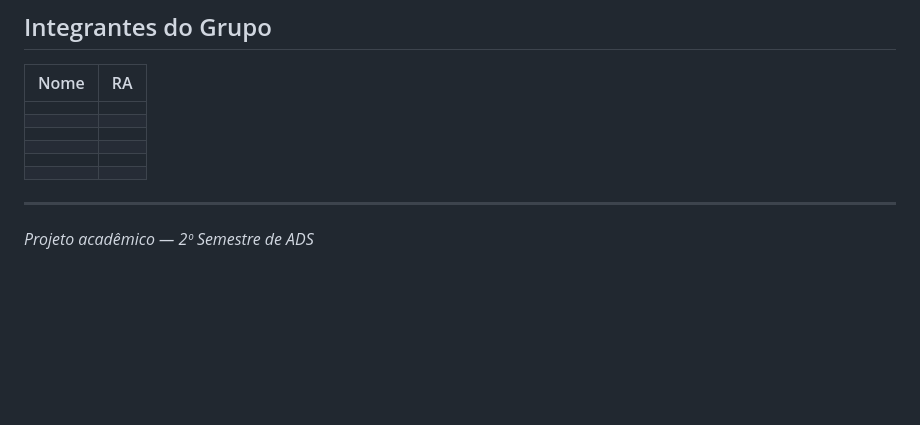
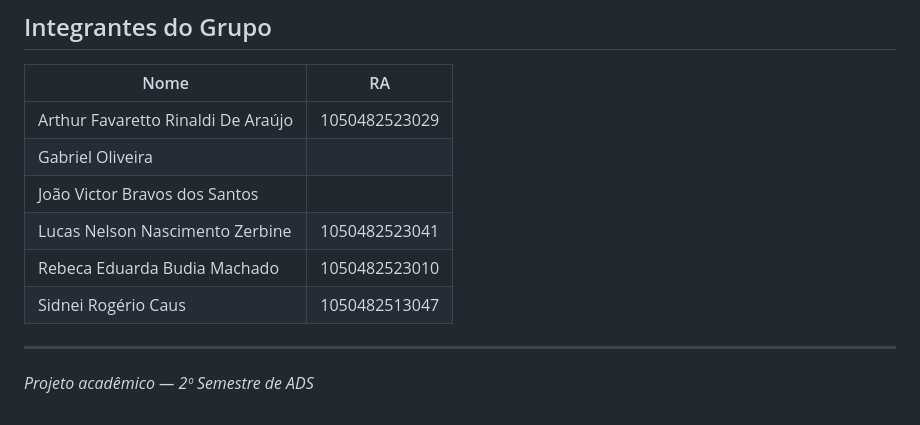
Before and after one commit to lucaszerbini/GESTAO-COMERCIAL, a Markdown page: README.md, the part around the change. GitHub-like rendering; blank space fills up the shorter version.

```diff
--- a/README.md
+++ b/README.md
@@ -527,12 +527,12 @@ Resposta:
 
 | Nome | RA |
 |---|---|
-| <!-- Arthur Favaretto Rinaldi De Araújo --> | <!-- 1050482523029 --> |
-| <!-- Gabriel Oliveira --> | <!--  --> |
-| <!-- João Victor Bravos dos Santos --> | <!--  --> |
-| <!-- Lucas Nelson Nascimento Zerbine --> | <!--  --> |
-| <!-- Rebeca Eduarda Budia Machado --> | <!-- 1050482523010 --> |
-| <!-- Sidnei Rogério Caus --> | <!-- 1050482513047 --> |
+| Arthur Favaretto Rinaldi De Araújo | 1050482523029 |
+| Gabriel Oliveira | |
+| João Victor Bravos dos Santos | |
+| Lucas Nelson Nascimento Zerbine | 1050482523041 |
+| Rebeca Eduarda Budia Machado | 1050482523010 |
+| Sidnei Rogério Caus | 1050482513047 |
 
 ---
 
```
